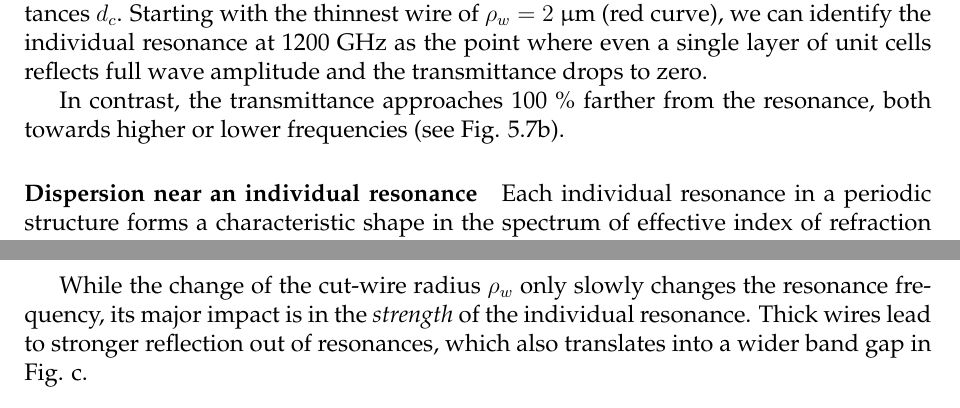
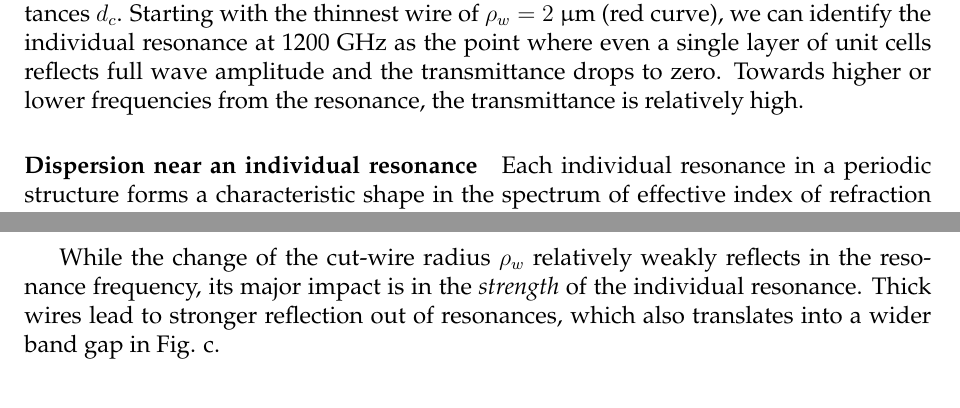
Before and after one commit to FilipDominec/thesis, a LaTeX thesis (t.tex, which reads result.tex): two parts of pages 125 and 126 of 153, joined at a grey line, cut so that both start at the same text. Compiled offline with pdfLaTeX.

Commit message:
fig comm

```diff
--- a/result.tex
+++ b/result.tex
@@ -186,9 +186,7 @@ In the second series of simulations plotted in Fig.  \ref{fg_omegap_a}b, we kept
 \paragraph{Individual resonances}
 The low-frequency behaviour of the wire array is determined by the distributed inductance of the wires, which introduces negative effective permittivity up to the plasma frequency $f_p$. When the wires are cut in each unit cell, a three-dimensional periodic lattice of conductive antennas is formed. Its important parameters are not only the inductance of the wire stub, but also the capacitance across the gap between wires. In an analogy with a series L-C circuit, such antennas exhibit \textit{individual resonances} at some nonzero resonant frequency $f_r$. These resonances couple to the electromagnetic field through their electric dipole.
 
-The spectra for the cut-wire structure are depicted in Fig. \ref{fg_CutWires_wireradius1u_cutwidth_comparison} for different cut distances $d_c$. Starting with the thinnest wire of $\rho_w = 2$ $\upmu$m (red curve), we can identify the individual resonance at 1200 GHz as the point where even a single layer of unit cells reflects full wave amplitude and the transmittance drops to zero.
-
-In contrast, the transmittance approaches 100 \% farther from the resonance, both towards higher or lower frequencies (see Fig. \ref{fg_CutWires_wireradius1u_cutwidth_comparison}b).
+The spectra for the cut-wire structure are depicted in Fig. \ref{fg_CutWires_wireradius1u_cutwidth_comparison} for different cut distances $d_c$. Starting with the thinnest wire of $\rho_w = 2$ $\upmu$m (red curve), we can identify the individual resonance at 1200 GHz as the point where even a single layer of unit cells reflects full wave amplitude and the transmittance drops to zero. Towards higher or lower frequencies from the resonance, the transmittance is relatively high.
 
 \paragraph{Dispersion near an individual resonance}
 Each individual resonance in a periodic structure forms a characteristic shape in the spectrum of effective index of refraction $\Neff(f)$. The following description will therefore be applicable to individual resonances in other resonant structures, too.
@@ -213,7 +211,7 @@ For $d_c \gtrsim 32$  $\upmu$m on, the individual resonances are similar to thos
 The dependence of the resonance frequency $f_c$ on the wire radius, Fig. \label{fg_CutWires_wirecut2um_wireradiusscan}, is somewhat more complicated: For thin enough wires in the $a=100$ $\upmu$m unit cell, the resonance frequency decreases with growing $\rho_w$, since the inter-wire capacity increases.
 For high enough $\rho_w$ a competing mechanism prevails; $f_c(\rho_w)$ then starts growing as a result of reduction of the wire self-inductance.
 
-While the change of the cut-wire radius $\rho_w$ only slowly changes the resonance frequency, its major impact is in the \textit{strength} of the individual resonance. Thick wires lead to stronger reflection out of resonances, which also translates into a wider band gap in Fig. \label{fg_CutWires_wirecut2um_wireradiusscan}c.
+While the change of the cut-wire radius $\rho_w$ relatively weakly reflects in the resonance frequency, its major impact is in the \textit{strength} of the individual resonance. Thick wires lead to stronger reflection out of resonances, which also translates into a wider band gap in Fig. \label{fg_CutWires_wirecut2um_wireradiusscan}c.
 
 \begin{figure}[t] \caption{Amplitude of \textbf{(a)} reflectance, \textbf{(b)} transmittance, \textbf{(c)} effective index of refraction $\Neff = \Neff' + \ii \Neff''$ for the array of cut wires of radius $r_w = 1$ $\upmu$m made of gold, depending on cut distance $r_w\in \{2, 4, 8, 16, 32, 64\}$ $\upmu$m. In plot  \textbf{(d)}, the effective permittivity is illustrated for the thinnest cut distance $d_c = 2$ $\upmu$m. The unit cell is cubic and its size is $a=100$ $\upmu$m.} \label{fg_CutWires_wireradius1u_cutwidth_comparison} \centering \vspace{-3mm}
 \begin{tabular}{r}
```
Also changed, not shown: result.tex (5 more changed lines).
